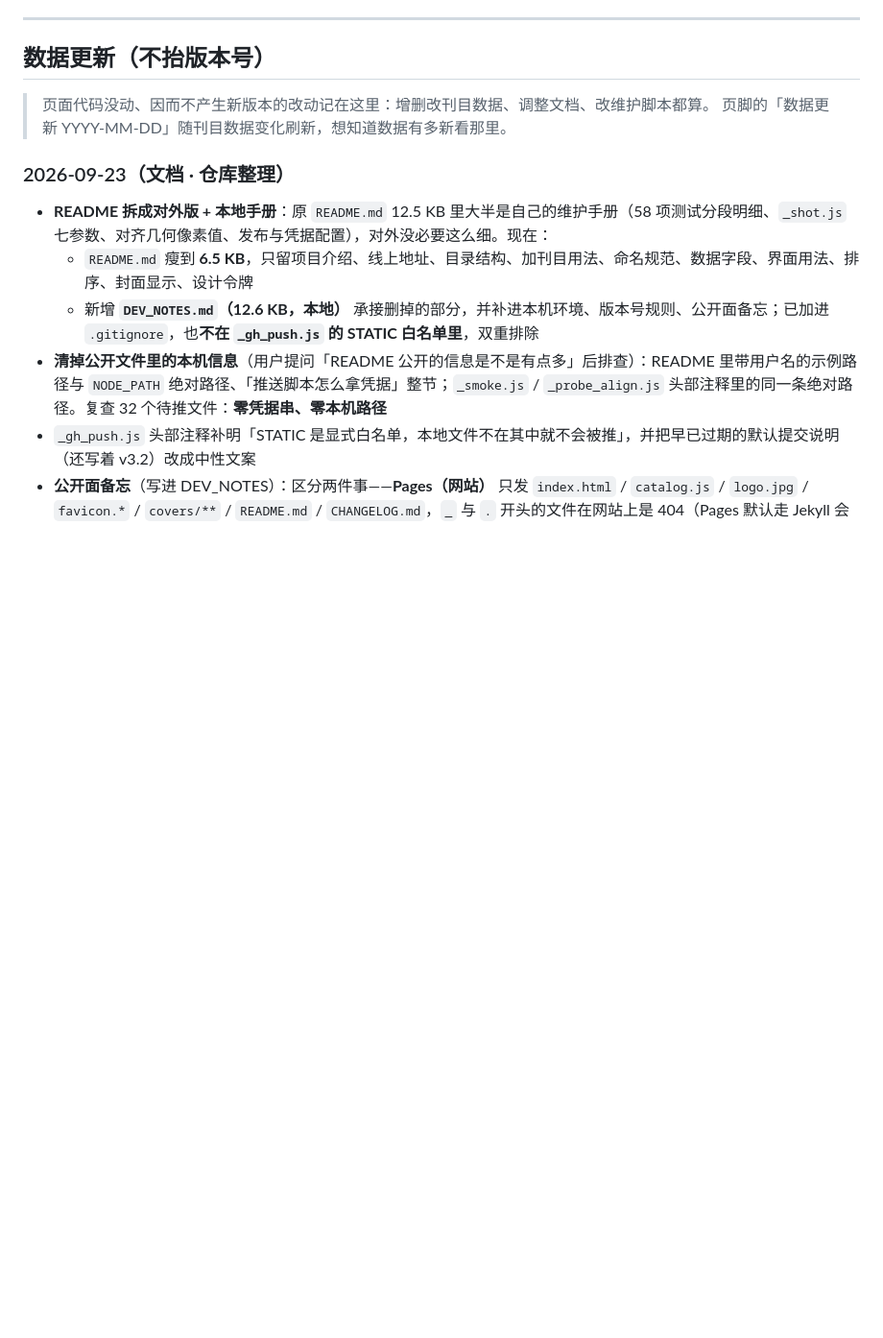
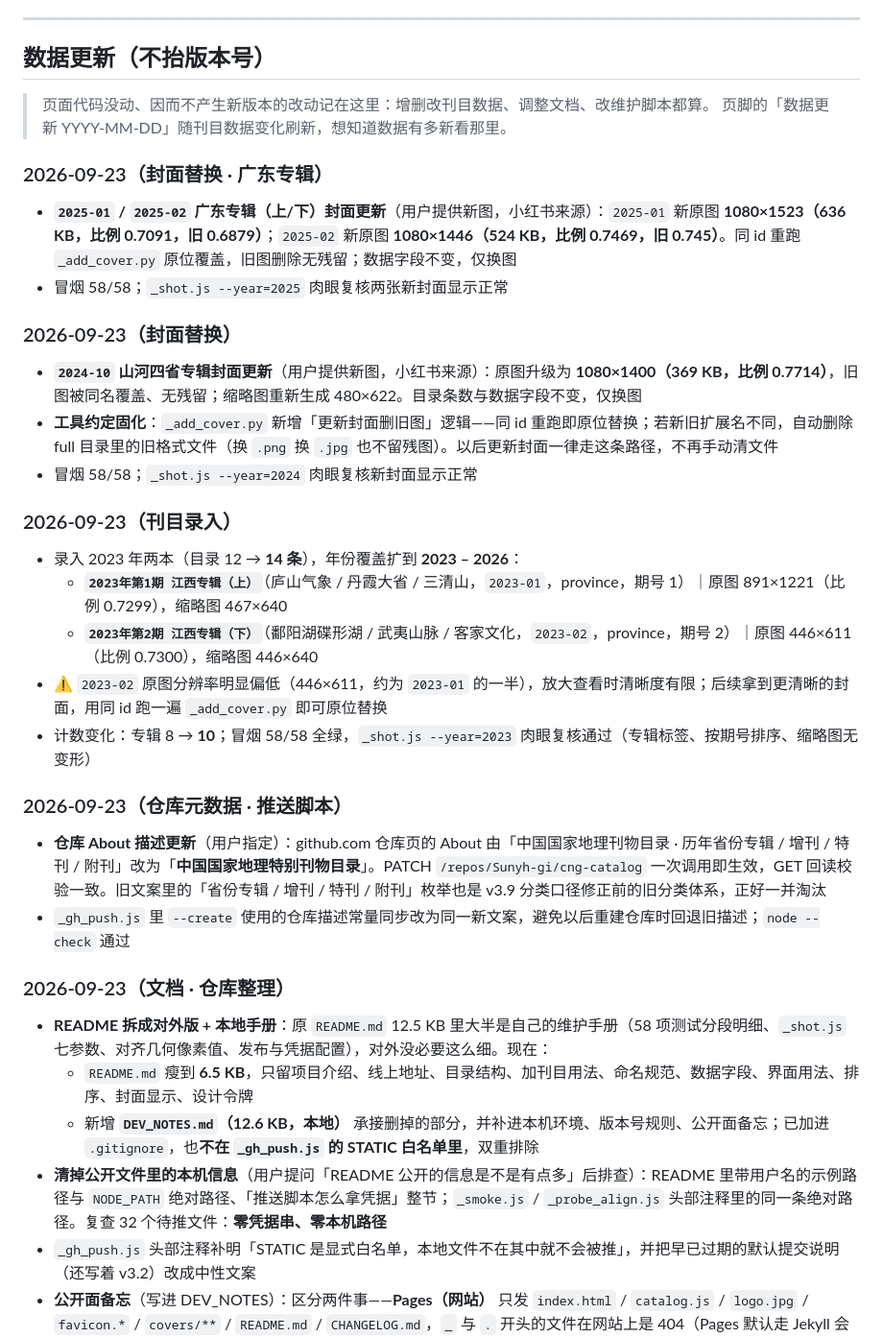
Before and after one commit to Sunyh-gi/cng-catalog, a Markdown page: CHANGELOG.md, the part around the change. Shown at 96% size. Rendered like a GitHub page; blank space fills up the shorter version.

Commit message:
数据更新：新增2023年江西专辑上下两本（共14条）；替换2024-10/2025-01/2025-02封面；录入工具更新封面自动删旧图 [update CHANGELOG.md]

```diff
--- a/CHANGELOG.md
+++ b/CHANGELOG.md
@@ -21,6 +21,30 @@
 
 > 页面代码没动、因而不产生新版本的改动记在这里：增删改刊目数据、调整文档、改维护脚本都算。
 > 页脚的「数据更新 YYYY-MM-DD」随刊目数据变化刷新，想知道数据有多新看那里。
+
+### 2026-09-23（封面替换 · 广东专辑）
+
+- **`2025-01` / `2025-02` 广东专辑（上/下）封面更新**（用户提供新图，小红书来源）：`2025-01` 新原图 **1080×1523（636 KB，比例 0.7091，旧 0.6879）**；`2025-02` 新原图 **1080×1446（524 KB，比例 0.7469，旧 0.745）**。同 id 重跑 `_add_cover.py` 原位覆盖，旧图删除无残留；数据字段不变，仅换图
+- 冒烟 58/58；`_shot.js --year=2025` 肉眼复核两张新封面显示正常
+
+### 2026-09-23（封面替换）
+
+- **`2024-10` 山河四省专辑封面更新**（用户提供新图，小红书来源）：原图升级为 **1080×1400（369 KB，比例 0.7714）**，旧图被同名覆盖、无残留；缩略图重新生成 480×622。目录条数与数据字段不变，仅换图
+- **工具约定固化**：`_add_cover.py` 新增「更新封面删旧图」逻辑——同 id 重跑即原位替换；若新旧扩展名不同，自动删除 full 目录里的旧格式文件（换 `.png` 换 `.jpg` 也不留残图）。以后更新封面一律走这条路径，不再手动清文件
+- 冒烟 58/58；`_shot.js --year=2024` 肉眼复核新封面显示正常
+
+### 2026-09-23（刊目录入）
+
+- 录入 2023 年两本（目录 12 → **14 条**），年份覆盖扩到 **2023 – 2026**：
+  - **`2023年第1期 江西专辑（上）`**（庐山气象 / 丹霞大省 / 三清山，`2023-01`，province，期号 1）｜原图 891×1221（比例 0.7299），缩略图 467×640
+  - **`2023年第2期 江西专辑（下）`**（鄱阳湖碟形湖 / 武夷山脉 / 客家文化，`2023-02`，province，期号 2）｜原图 446×611（比例 0.7300），缩略图 446×640
+- ⚠ `2023-02` 原图分辨率明显偏低（446×611，约为 `2023-01` 的一半），放大查看时清晰度有限；后续拿到更清晰的封面，用同 id 跑一遍 `_add_cover.py` 即可原位替换
+- 计数变化：专辑 8 → **10**；冒烟 58/58 全绿，`_shot.js --year=2023` 肉眼复核通过（专辑标签、按期号排序、缩略图无变形）
+
+### 2026-09-23（仓库元数据 · 推送脚本）
+
+- **仓库 About 描述更新**（用户指定）：github.com 仓库页的 About 由「中国国家地理刊物目录 · 历年省份专辑 / 增刊 / 特刊 / 附刊」改为「**中国国家地理特别刊物目录**」。PATCH `/repos/Sunyh-gi/cng-catalog` 一次调用即生效，GET 回读校验一致。旧文案里的「省份专辑 / 增刊 / 特刊 / 附刊」枚举也是 v3.9 分类口径修正前的旧分类体系，正好一并淘汰
+- `_gh_push.js` 里 `--create` 使用的仓库描述常量同步改为同一新文案，避免以后重建仓库时回退旧描述；`node --check` 通过
 
 ### 2026-09-23（文档 · 仓库整理）
 
```
